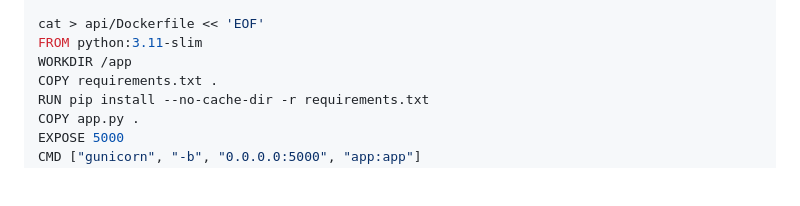
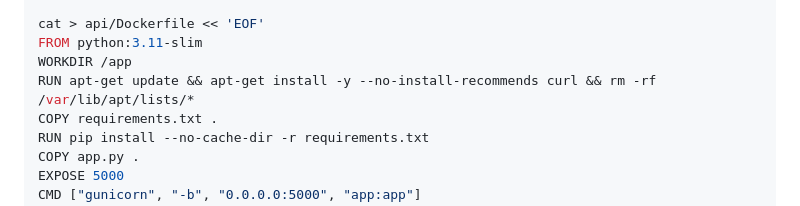
Before and after one commit to akafraitane/docker-for-beginners-lab, a Markdown page: docs/workshop.md, the part around the change. GitHub-like rendering; blank space fills up the shorter version.

Commit message:
feat: add curl installation to Dockerfile for API container

```diff
--- a/docs/workshop.md
+++ b/docs/workshop.md
@@ -1054,6 +1054,7 @@ EOF
 cat > api/Dockerfile << 'EOF'
 FROM python:3.11-slim
 WORKDIR /app
+RUN apt-get update && apt-get install -y --no-install-recommends curl && rm -rf /var/lib/apt/lists/*
 COPY requirements.txt .
 RUN pip install --no-cache-dir -r requirements.txt
 COPY app.py .
```
